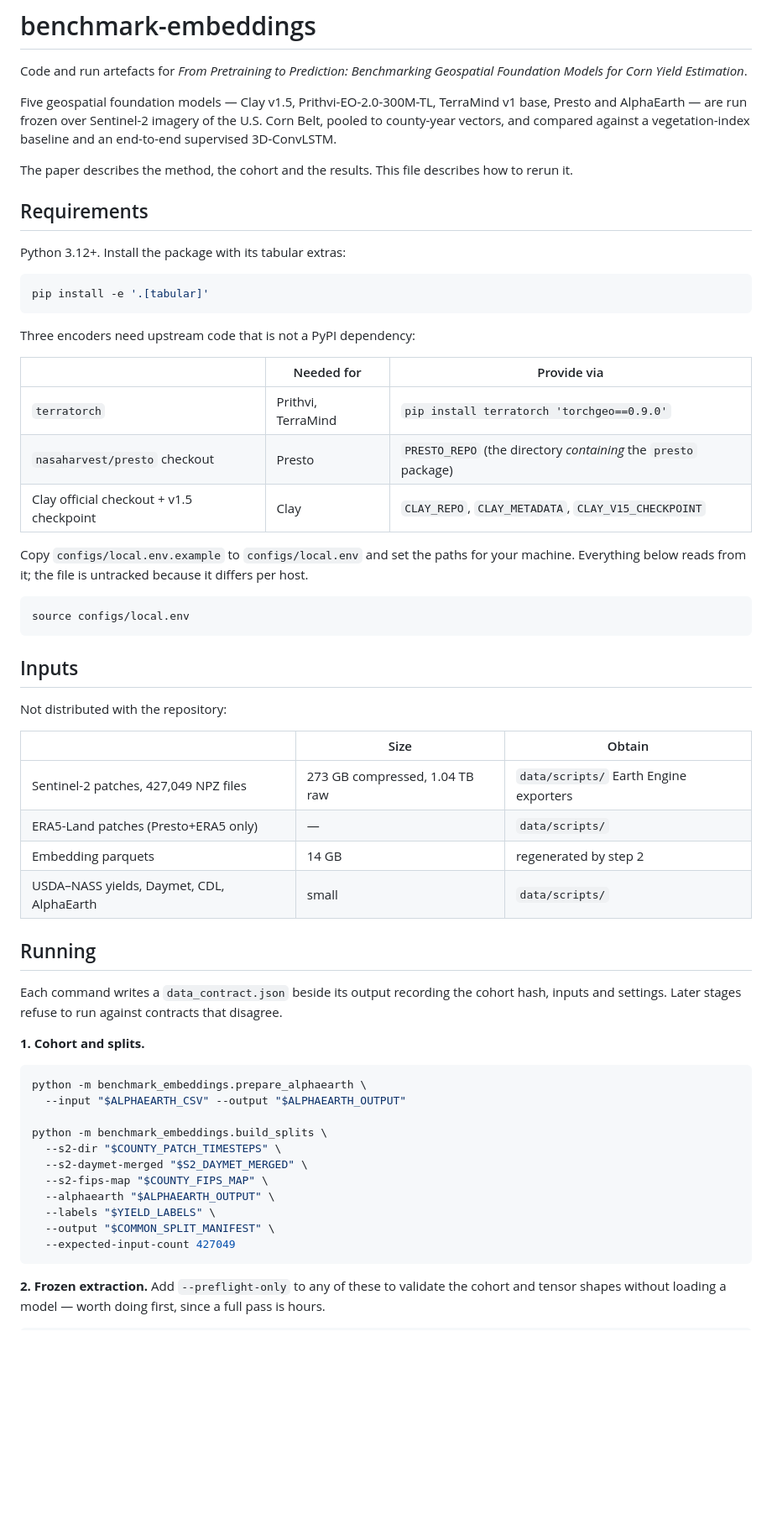
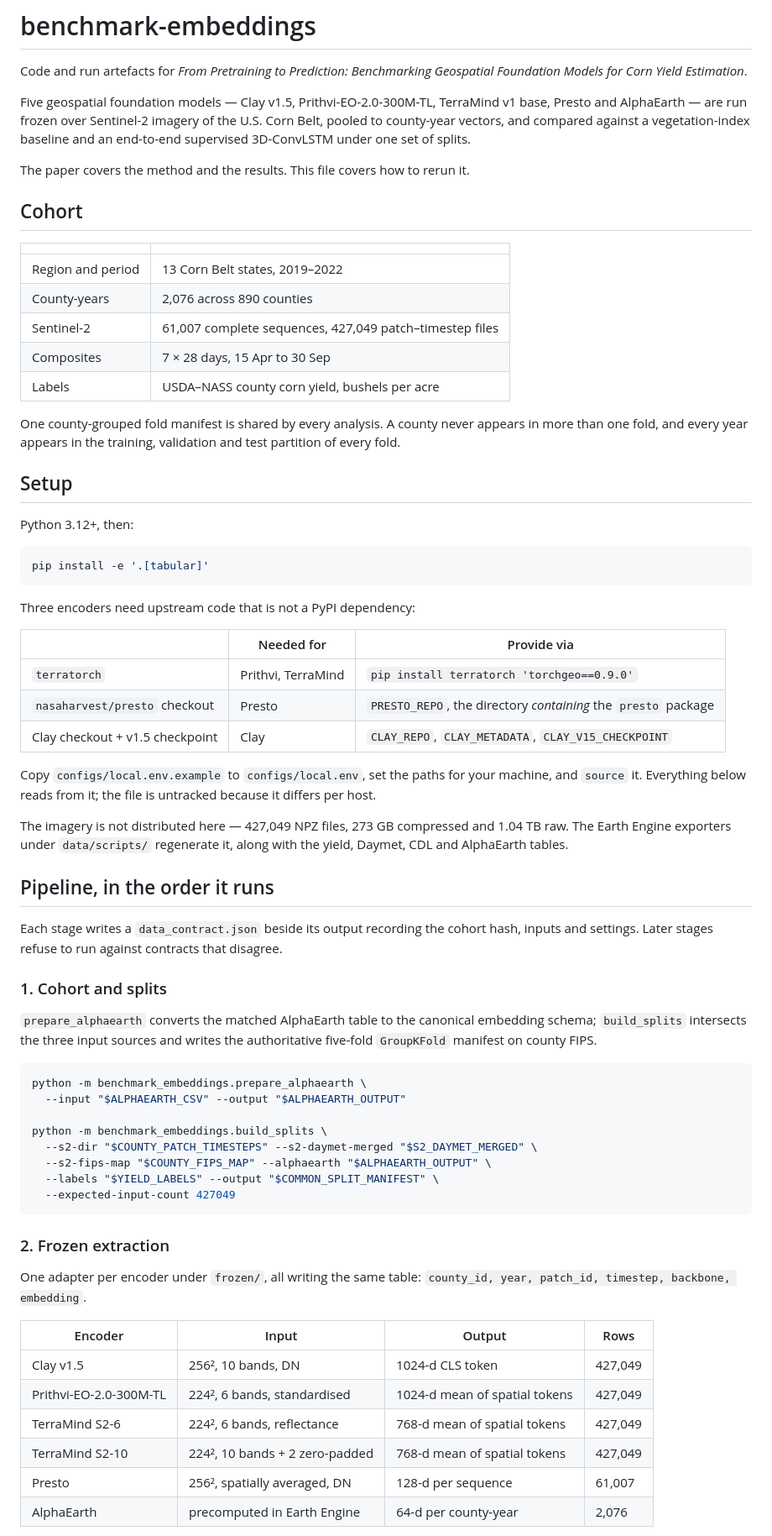
Before and after one commit to adken/geofm-crop-yield-benchmark, a Markdown page: README.md, the part around one of its changes. Shown at 84% size. Rendered like a GitHub page; blank space fills up the shorter version.

Commit message:
Consolidate setup documentation into README

````diff
--- a/README.md
+++ b/README.md
@@ -6,14 +6,28 @@ Geospatial Foundation Models for Corn Yield Estimation*.
 Five geospatial foundation models — Clay v1.5, Prithvi-EO-2.0-300M-TL, TerraMind
 v1 base, Presto and AlphaEarth — are run frozen over Sentinel-2 imagery of the
 U.S. Corn Belt, pooled to county-year vectors, and compared against a
-vegetation-index baseline and an end-to-end supervised 3D-ConvLSTM.
+vegetation-index baseline and an end-to-end supervised 3D-ConvLSTM under one set
+of splits.
 
-The paper describes the method, the cohort and the results. This file describes
-how to rerun it.
+The paper covers the method and the results. This file covers how to rerun it.
 
-## Requirements
+## Cohort
 
-Python 3.12+. Install the package with its tabular extras:
+| | |
+| --- | --- |
+| Region and period | 13 Corn Belt states, 2019–2022 |
+| County-years | 2,076 across 890 counties |
+| Sentinel-2 | 61,007 complete sequences, 427,049 patch–timestep files |
+| Composites | 7 × 28 days, 15 Apr to 30 Sep |
+| Labels | USDA–NASS county corn yield, bushels per acre |
+
+One county-grouped fold manifest is shared by every analysis. A county never
+appears in more than one fold, and every year appears in the training,
+validation and test partition of every fold.
+
+## Setup
+
+Python 3.12+, then:
 
 ```bash
 pip install -e '.[tabular]'
@@ -24,50 +38,51 @@ Three encoders need upstream code that is not a PyPI dependency:
 | | Needed for | Provide via |
 | --- | --- | --- |
 | `terratorch` | Prithvi, TerraMind | `pip install terratorch 'torchgeo==0.9.0'` |
-| `nasaharvest/presto` checkout | Presto | `PRESTO_REPO` (the directory *containing* the `presto` package) |
-| Clay official checkout + v1.5 checkpoint | Clay | `CLAY_REPO`, `CLAY_METADATA`, `CLAY_V15_CHECKPOINT` |
+| `nasaharvest/presto` checkout | Presto | `PRESTO_REPO`, the directory *containing* the `presto` package |
+| Clay checkout + v1.5 checkpoint | Clay | `CLAY_REPO`, `CLAY_METADATA`, `CLAY_V15_CHECKPOINT` |
 
-Copy `configs/local.env.example` to `configs/local.env` and set the paths for
-your machine. Everything below reads from it; the file is untracked because it
-differs per host.
+Copy `configs/local.env.example` to `configs/local.env`, set the paths for your
+machine, and `source` it. Everything below reads from it; the file is untracked
+because it differs per host.
 
-```bash
-source configs/local.env
-```
+The imagery is not distributed here — 427,049 NPZ files, 273 GB compressed and
+1.04 TB raw. The Earth Engine exporters under `data/scripts/` regenerate it,
+along with the yield, Daymet, CDL and AlphaEarth tables.
 
-## Inputs
+## Pipeline, in the order it runs
 
-Not distributed with the repository:
+Each stage writes a `data_contract.json` beside its output recording the cohort
+hash, inputs and settings. Later stages refuse to run against contracts that
+disagree.
 
-| | Size | Obtain |
-| --- | --- | --- |
-| Sentinel-2 patches, 427,049 NPZ files | 273 GB compressed, 1.04 TB raw | `data/scripts/` Earth Engine exporters |
-| ERA5-Land patches (Presto+ERA5 only) | — | `data/scripts/` |
-| Embedding parquets | 14 GB | regenerated by step 2 |
-| USDA–NASS yields, Daymet, CDL, AlphaEarth | small | `data/scripts/` |
+### 1. Cohort and splits
 
-## Running
-
-Each command writes a `data_contract.json` beside its output recording the
-cohort hash, inputs and settings. Later stages refuse to run against contracts
-that disagree.
-
-**1. Cohort and splits.**
+`prepare_alphaearth` converts the matched AlphaEarth table to the canonical
+embedding schema; `build_splits` intersects the three input sources and writes
+the authoritative five-fold `GroupKFold` manifest on county FIPS.
 
 ```bash
 python -m benchmark_embeddings.prepare_alphaearth \
   --input "$ALPHAEARTH_CSV" --output "$ALPHAEARTH_OUTPUT"
 
 python -m benchmark_embeddings.build_splits \
-  --s2-dir "$COUNTY_PATCH_TIMESTEPS" \
-  --s2-daymet-merged "$S2_DAYMET_MERGED" \
-  --s2-fips-map "$COUNTY_FIPS_MAP" \
-  --alphaearth "$ALPHAEARTH_OUTPUT" \
-  --labels "$YIELD_LABELS" \
-  --output "$COMMON_SPLIT_MANIFEST" \
+  --s2-dir "$COUNTY_PATCH_TIMESTEPS" --s2-daymet-merged "$S2_DAYMET_MERGED" \
+  --s2-fips-map "$COUNTY_FIPS_MAP" --alphaearth "$ALPHAEARTH_OUTPUT" \
+  --labels "$YIELD_LABELS" --output "$COMMON_SPLIT_MANIFEST" \
   --expected-input-count 427049
 ```
 
-**2. Frozen extraction.** Add `--preflight-only` to any of these to validate the
-cohort and tensor shapes without loading a model — worth doing first, since a
-full pass is hours.
+### 2. Frozen extraction
+
+One adapter per encoder under `frozen/`, all writing the same table:
+`county_id, year, patch_id, timestep, backbone, embedding`.
+
+| Encoder | Input | Output | Rows |
+| --- | --- | --- | --- |
+| Clay v1.5 | 256², 10 bands, DN | 1024-d CLS token | 427,049 |
+| Prithvi-EO-2.0-300M-TL | 224², 6 bands, standardised | 1024-d mean of spatial tokens | 427,049 |
+| TerraMind S2-6 | 224², 6 bands, reflectance | 768-d mean of spatial tokens | 427,049 |
+| TerraMind S2-10 | 224², 10 bands + 2 zero-padded | 768-d mean of spatial tokens | 427,049 |
+| Presto | 256², spatially averaged, DN | 128-d per sequence | 61,007 |
+| AlphaEarth | precomputed in Earth Engine | 64-d per county-year | 2,076 |
+
````
Also changed, not shown: other parts of README.md (+60 -31 lines).
